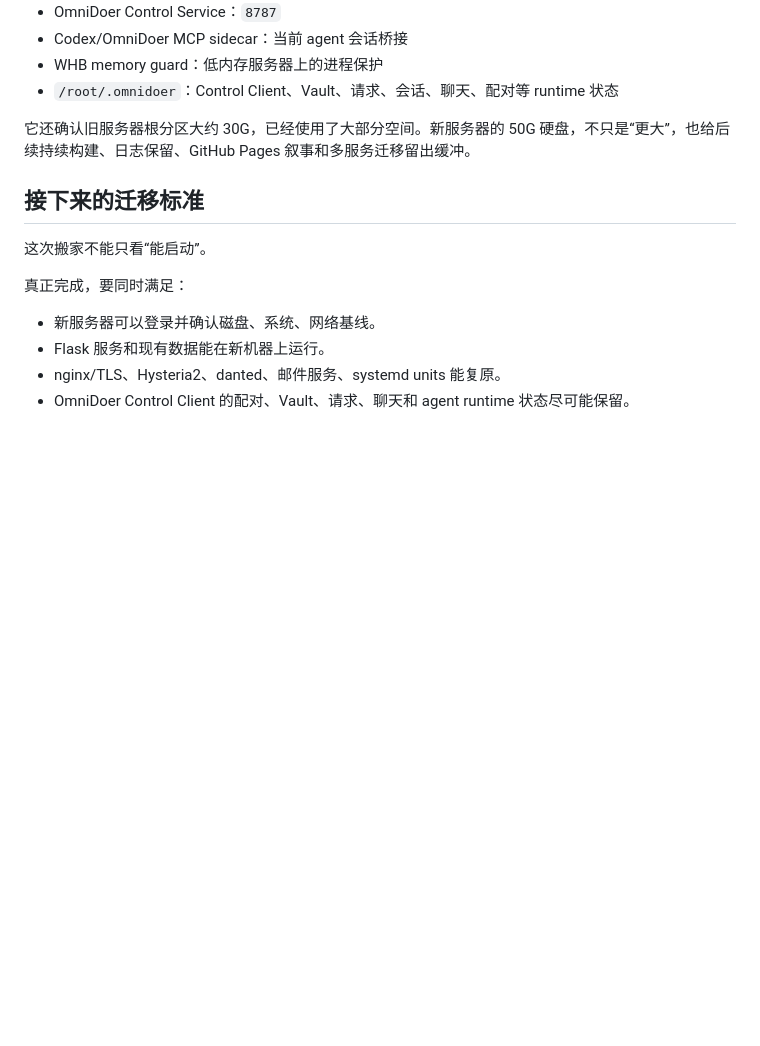
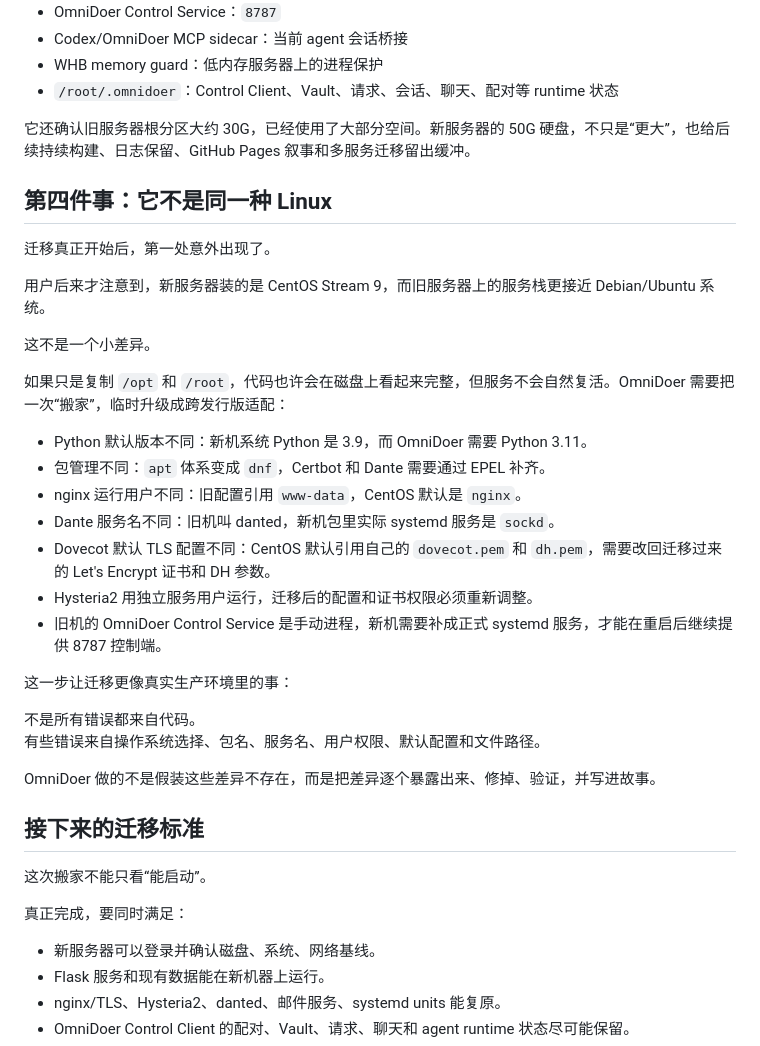
Before and after one commit to OmniDoer/omnidoer.github.io, a Markdown page: artical/omnidoer-moves-itself.md, the part around the change. Drawn GitHub-style; blank space fills up the shorter version.

Commit message:
Document CentOS migration adaptation

```diff
--- a/artical/omnidoer-moves-itself.md
+++ b/artical/omnidoer-moves-itself.md
@@ -78,6 +78,31 @@ OmniDoer 不只是“做完任务”。
 
 它还确认旧服务器根分区大约 30G，已经使用了大部分空间。新服务器的 50G 硬盘，不只是“更大”，也给后续持续构建、日志保留、GitHub Pages 叙事和多服务迁移留出缓冲。
 
+## 第四件事：它不是同一种 Linux
+
+迁移真正开始后，第一处意外出现了。
+
+用户后来才注意到，新服务器装的是 CentOS Stream 9，而旧服务器上的服务栈更接近 Debian/Ubuntu 系统。
+
+这不是一个小差异。
+
+如果只是复制 `/opt` 和 `/root`，代码也许会在磁盘上看起来完整，但服务不会自然复活。OmniDoer 需要把一次“搬家”，临时升级成跨发行版适配：
+
+- Python 默认版本不同：新机系统 Python 是 3.9，而 OmniDoer 需要 Python 3.11。
+- 包管理不同：`apt` 体系变成 `dnf`，Certbot 和 Dante 需要通过 EPEL 补齐。
+- nginx 运行用户不同：旧配置引用 `www-data`，CentOS 默认是 `nginx`。
+- Dante 服务名不同：旧机叫 danted，新机包里实际 systemd 服务是 `sockd`。
+- Dovecot 默认 TLS 配置不同：CentOS 默认引用自己的 `dovecot.pem` 和 `dh.pem`，需要改回迁移过来的 Let's Encrypt 证书和 DH 参数。
+- Hysteria2 用独立服务用户运行，迁移后的配置和证书权限必须重新调整。
+- 旧机的 OmniDoer Control Service 是手动进程，新机需要补成正式 systemd 服务，才能在重启后继续提供 8787 控制端。
+
+这一步让迁移更像真实生产环境里的事：
+
+不是所有错误都来自代码。
+有些错误来自操作系统选择、包名、服务名、用户权限、默认配置和文件路径。
+
+OmniDoer 做的不是假装这些差异不存在，而是把差异逐个暴露出来、修掉、验证，并写进故事。
+
 ## 接下来的迁移标准
 
 这次搬家不能只看“能启动”。
```
